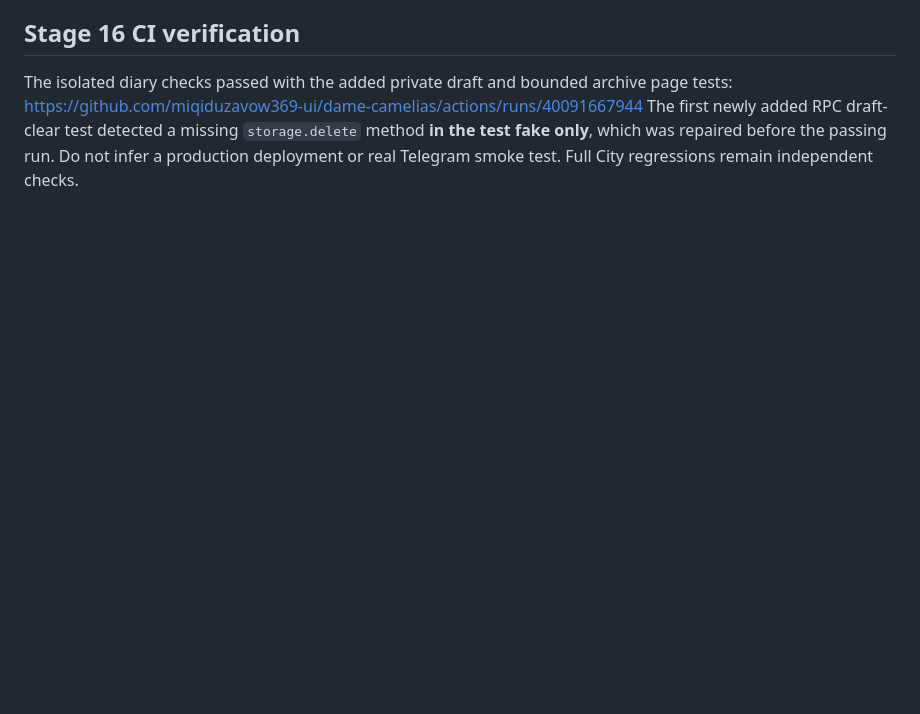
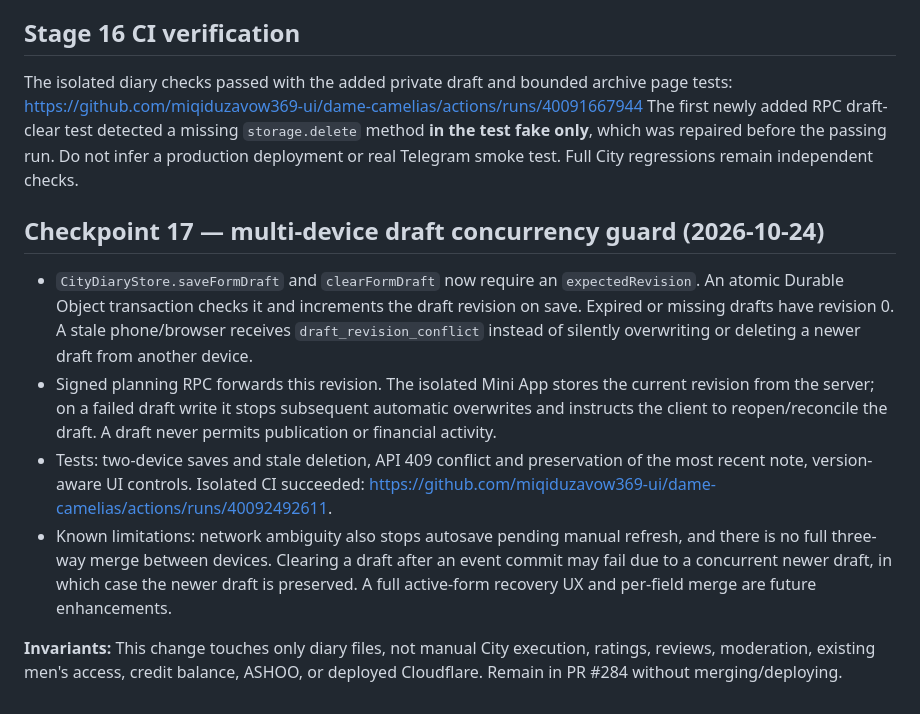
Before and after one commit to miqiduzavow369-ui/dame-camelias, a Markdown page: docs/CITY_DIARY_STAGE1.md, the part around the change. GitHub-like rendering; blank space fills up the shorter version.

Commit message:
docs(city diary): checkpoint 17 multi-device revision safety

```diff
--- a/docs/CITY_DIARY_STAGE1.md
+++ b/docs/CITY_DIARY_STAGE1.md
@@ -240,3 +240,12 @@ No live publication, credit, moderator, site login, Telegram alarm registration,
 The isolated diary checks passed with the added private draft and bounded archive page tests:
 https://github.com/miqiduzavow369-ui/dame-camelias/actions/runs/40091667944
 The first newly added RPC draft-clear test detected a missing `storage.delete` method **in the test fake only**, which was repaired before the passing run. Do not infer a production deployment or real Telegram smoke test. Full City regressions remain independent checks.
+
+## Checkpoint 17 — multi-device draft concurrency guard (2026-10-24)
+
+- `CityDiaryStore.saveFormDraft` and `clearFormDraft` now require an `expectedRevision`. An atomic Durable Object transaction checks it and increments the draft revision on save. Expired or missing drafts have revision 0. A stale phone/browser receives `draft_revision_conflict` instead of silently overwriting or deleting a newer draft from another device.
+- Signed planning RPC forwards this revision. The isolated Mini App stores the current revision from the server; on a failed draft write it stops subsequent automatic overwrites and instructs the client to reopen/reconcile the draft. A draft never permits publication or financial activity.
+- Tests: two-device saves and stale deletion, API 409 conflict and preservation of the most recent note, version-aware UI controls. Isolated CI succeeded: https://github.com/miqiduzavow369-ui/dame-camelias/actions/runs/40092492611.
+- Known limitations: network ambiguity also stops autosave pending manual refresh, and there is no full three-way merge between devices. Clearing a draft after an event commit may fail due to a concurrent newer draft, in which case the newer draft is preserved. A full active-form recovery UX and per-field merge are future enhancements.
+
+**Invariants:** This change touches only diary files, not manual City execution, ratings, reviews, moderation, existing men's access, credit balance, ASHOO, or deployed Cloudflare. Remain in PR #284 without merging/deploying.
```
